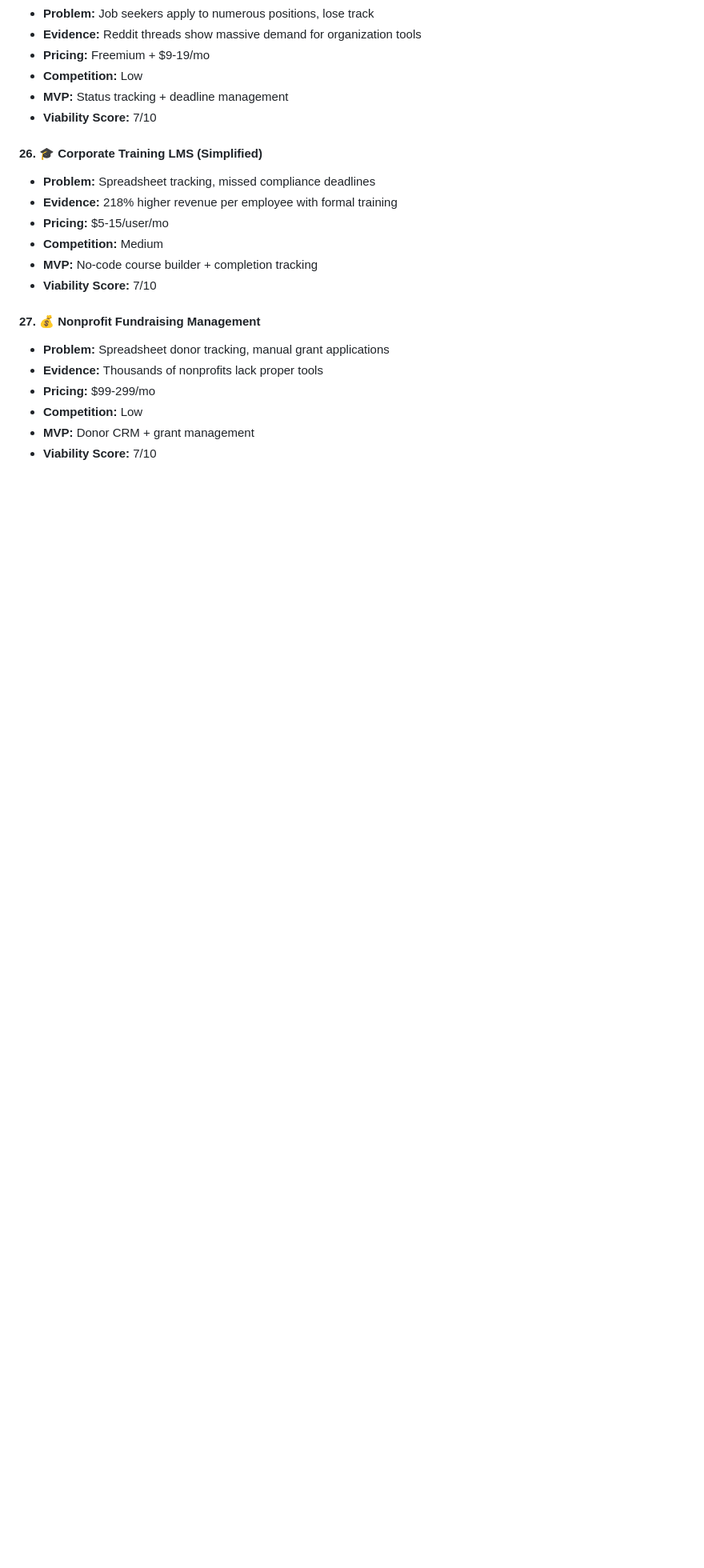
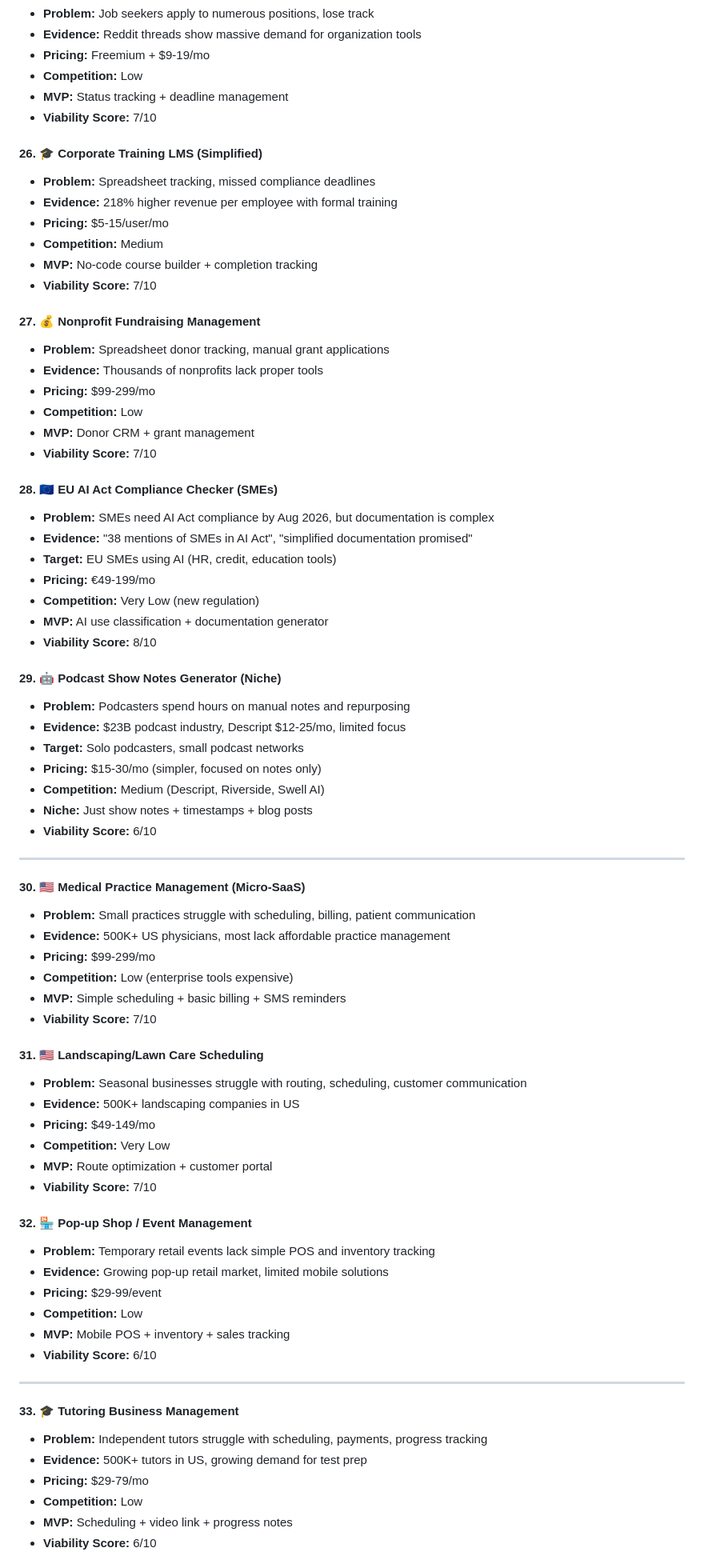
Before and after one commit to fredrikgj/clawd-landing-pages, a Markdown page: research-log.md, the part around one of its changes. Shown at 80% size. Drawn GitHub-style; blank space fills up the shorter version.

```diff
--- a/research-log.md
+++ b/research-log.md
@@ -292,3 +292,57 @@
 - **MVP:** Donor CRM + grant management
 - **Viability Score:** 7/10
 
+#### 28. 🇪🇺 **EU AI Act Compliance Checker (SMEs)**
+- **Problem:** SMEs need AI Act compliance by Aug 2026, but documentation is complex
+- **Evidence:** "38 mentions of SMEs in AI Act", "simplified documentation promised"
+- **Target:** EU SMEs using AI (HR, credit, education tools)
+- **Pricing:** €49-199/mo
+- **Competition:** Very Low (new regulation)
+- **MVP:** AI use classification + documentation generator
+- **Viability Score:** 8/10
+
+#### 29. 🤖 **Podcast Show Notes Generator (Niche)**
+- **Problem:** Podcasters spend hours on manual notes and repurposing
+- **Evidence:** $23B podcast industry, Descript $12-25/mo, limited focus
+- **Target:** Solo podcasters, small podcast networks
+- **Pricing:** $15-30/mo (simpler, focused on notes only)
+- **Competition:** Medium (Descript, Riverside, Swell AI)
+- **Niche:** Just show notes + timestamps + blog posts
+- **Viability Score:** 6/10
+
+---
+
+#### 30. 🇺🇸 **Medical Practice Management (Micro-SaaS)**
+- **Problem:** Small practices struggle with scheduling, billing, patient communication
+- **Evidence:** 500K+ US physicians, most lack affordable practice management
+- **Pricing:** $99-299/mo
+- **Competition:** Low (enterprise tools expensive)
+- **MVP:** Simple scheduling + basic billing + SMS reminders
+- **Viability Score:** 7/10
+
+#### 31. 🇺🇸 **Landscaping/Lawn Care Scheduling**
+- **Problem:** Seasonal businesses struggle with routing, scheduling, customer communication
+- **Evidence:** 500K+ landscaping companies in US
+- **Pricing:** $49-149/mo
+- **Competition:** Very Low
+- **MVP:** Route optimization + customer portal
+- **Viability Score:** 7/10
+
+#### 32. 🏪 **Pop-up Shop / Event Management**
+- **Problem:** Temporary retail events lack simple POS and inventory tracking
+- **Evidence:** Growing pop-up retail market, limited mobile solutions
+- **Pricing:** $29-99/event
+- **Competition:** Low
+- **MVP:** Mobile POS + inventory + sales tracking
+- **Viability Score:** 6/10
+
+---
+
+#### 33. 🎓 **Tutoring Business Management**
+- **Problem:** Independent tutors struggle with scheduling, payments, progress tracking
+- **Evidence:** 500K+ tutors in US, growing demand for test prep
+- **Pricing:** $29-79/mo
+- **Competition:** Low
+- **MVP:** Scheduling + video link + progress notes
+- **Viability Score:** 6/10
+
```
Also changed, not shown: other parts of research-log.md (+75 -5 lines).
